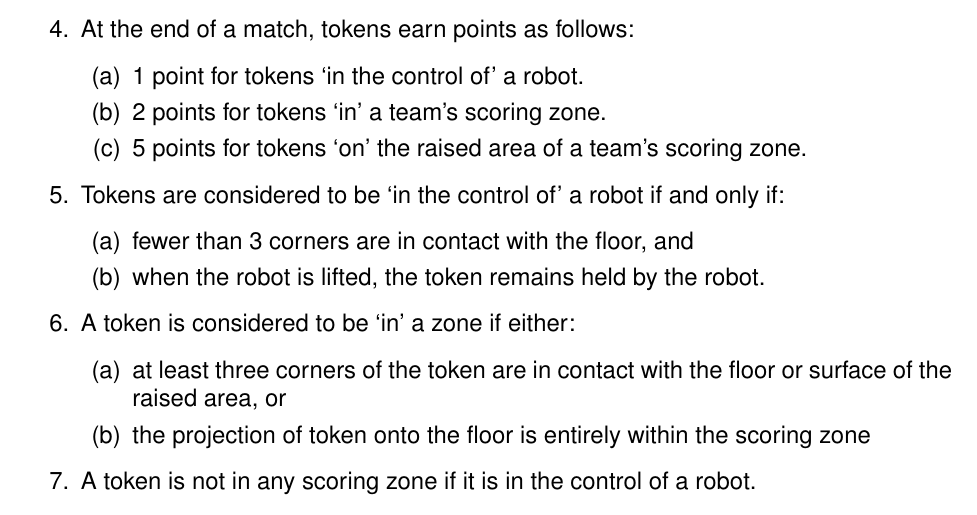
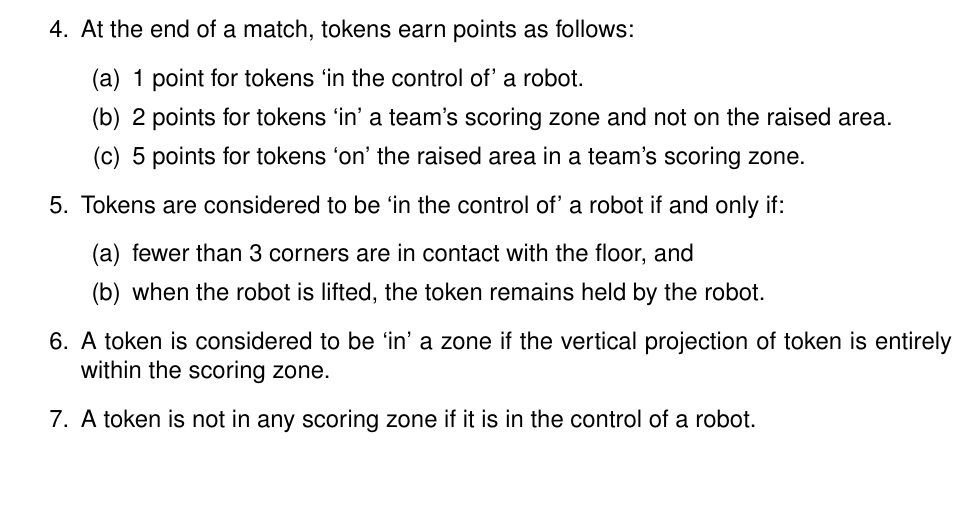
Before and after one commit to sourcebots/smallpeice-rules, a LaTeX document (rules.tex, which reads game-rules.tex): part of page 3 of 6, cut so that both start at the same text, the shorter picture padded with empty space. Compiled offline with pdfLaTeX.

Commit message:
Improvements on how tokens are scored as in zones

```diff
--- a/game-rules.tex
+++ b/game-rules.tex
@@ -12,20 +12,16 @@
   \item At the end of a match, tokens earn points as follows:
     \begin{enumerate}
       \item 1 point for tokens `in the control of' a robot.
-      \item 2 points for tokens `in' a team's scoring zone.
-      \item 5 points for tokens `on' the raised area of a team's scoring zone.
+      \item 2 points for tokens `in' a team's scoring zone and not on the raised area.
+      \item 5 points for tokens `on' the raised area in a team's scoring zone.
     \end{enumerate}
   \item Tokens are considered to be `in the control of' a robot if and only if:
     \begin{enumerate}
       \item fewer than 3 corners are in contact with the floor, and
       \item when the robot is lifted, the token remains held by the robot.
     \end{enumerate}
-  \item A token is considered to be `in' a zone if either:
-    \begin{enumerate}
-      \item at least three corners of the token are in contact with the floor or surface
-            of the raised area, or
-      \item the projection of token onto the floor is entirely within the scoring zone
-    \end{enumerate}
+  \item A token is considered to be `in' a zone if the vertical projection of token
+        is entirely within the scoring zone.
   \item A token is not in any scoring zone if it is in the control of a robot.
   \item A token is considered to be `on' a raised area if it is in contact with
         the top surface of the raised area.
```
